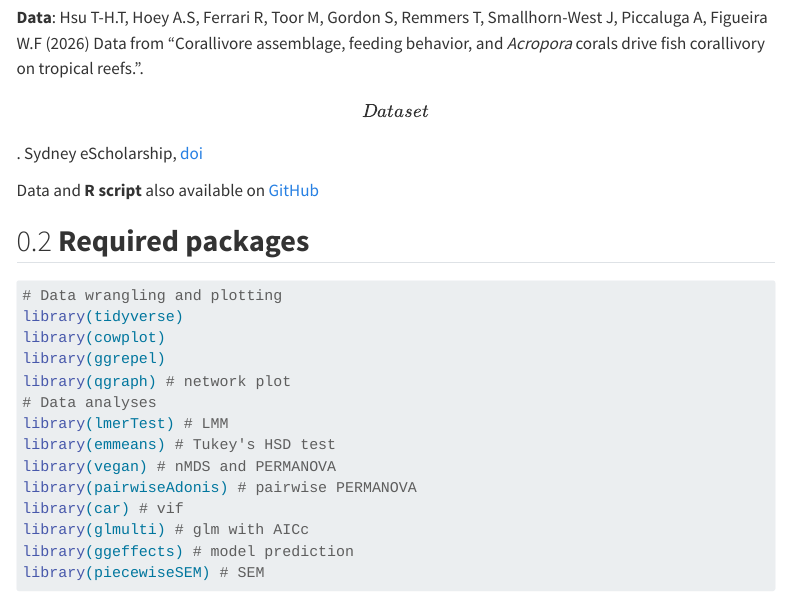
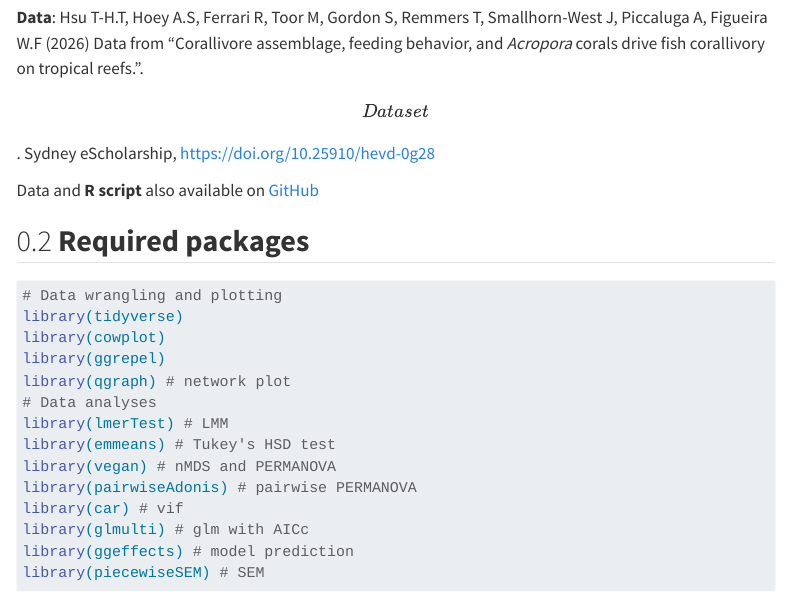
Before and after one commit to THTonyHsu/Drivers-of-corallivory, a Quarto document (CorallivoryDrivers_Hsu_et_al_2026.qmd): the page in a window 1100 px wide, from 420 px down. Rendered offline with R 4.5, knitr and Pandoc in place of Quarto, with nearby package versions; menus at the side of the page are left out; long lines of code are wrapped.

Commit message:
9 Jul 2026

```diff
--- a/CorallivoryDrivers_Hsu_et_al_2026.qmd
+++ b/CorallivoryDrivers_Hsu_et_al_2026.qmd
@@ -21,7 +21,7 @@ Quarto document to replicate analyses in Hsu et al. (2026). If used in full or i
 
 **Publication**: Hsu T-H.T, Hoey A.S, Ferrari R, Toor M, Gordon S, Remmers T, Smallhorn-West J, Piccaluga A, Figueira W.F (in press) Corallivore assemblage, feeding behavior, and *Acropora* corals drive fish corallivory on tropical reefs. *Ecosphere*.
 
-**Data**: Hsu T-H.T, Hoey A.S, Ferrari R, Toor M, Gordon S, Remmers T, Smallhorn-West J, Piccaluga A, Figueira W.F (2026) Data from "Corallivore assemblage, feeding behavior, and *Acropora* corals drive fish corallivory on tropical reefs.". \[Data set\]. Sydney eScholarship, [doi](doi)
+**Data**: Hsu T-H.T, Hoey A.S, Ferrari R, Toor M, Gordon S, Remmers T, Smallhorn-West J, Piccaluga A, Figueira W.F (2026) Data from "Corallivore assemblage, feeding behavior, and *Acropora* corals drive fish corallivory on tropical reefs.". \[Data set\]. Sydney eScholarship, <https://doi.org/10.25910/hevd-0g28>
 
 Data and **R script** also available on [GitHub](https://github.com/THTonyHsu/Drivers-of-corallivory.git)
 
```
Also changed, not shown: CorallivoryDrivers_Hsu_et_al_2026.R (+1 -1 lines), CorallivoryDrivers_Hsu_et_al_2026.html, README.md.
